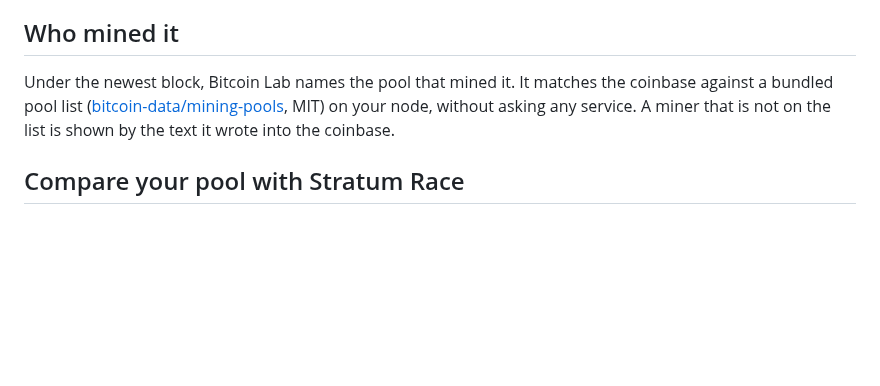
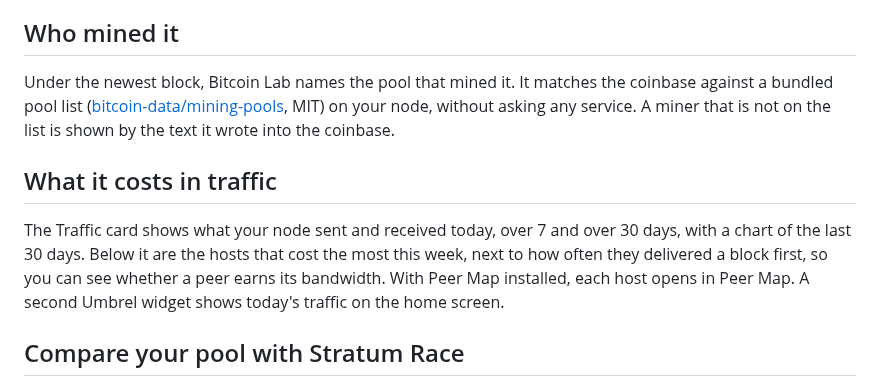
Before and after one commit to benunskilled/bitcoin-lab, a Markdown page: README.md, the part around the change. Drawn GitHub-style; blank space fills up the shorter version.

Commit message:
README: what it costs in traffic
Co-Authored-By: Claude Opus 5.5 <noreply@anthropic.com>

```diff
--- a/README.md
+++ b/README.md
@@ -74,6 +74,14 @@ coinbase against a bundled pool list
 on your node, without asking any service. A miner that is not on the list is
 shown by the text it wrote into the coinbase.
 
+## What it costs in traffic
+
+The Traffic card shows what your node sent and received today, over 7 and over
+30 days, with a chart of the last 30 days. Below it are the hosts that cost the
+most this week, next to how often they delivered a block first, so you can see
+whether a peer earns its bandwidth. With Peer Map installed, each host opens in
+Peer Map. A second Umbrel widget shows today's traffic on the home screen.
+
 ## Compare your pool with Stratum Race
 
 Enable Stratum Race to compare new mining jobs as they arrive from your own pool and eight preconfigured public solo pools. Templates help with adding your local GoBrrr, Bassin or Public Pool.
```
